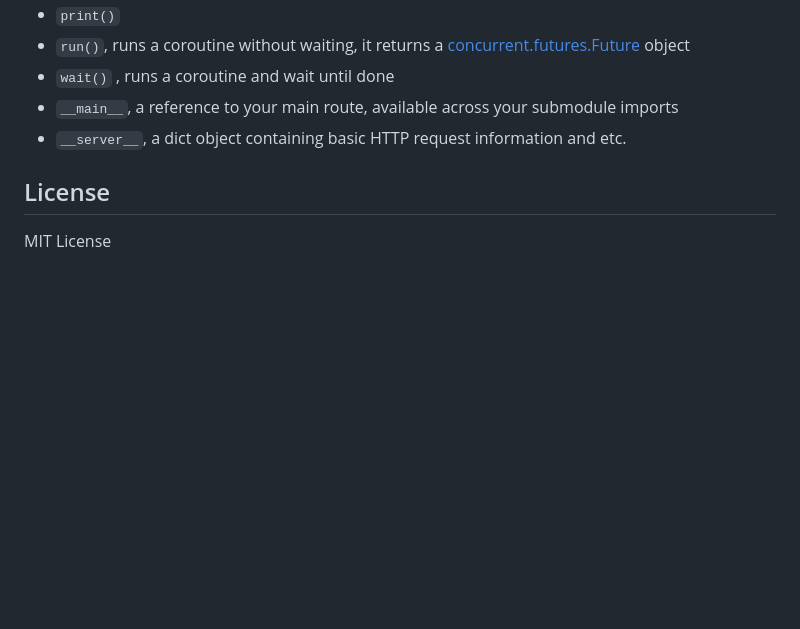
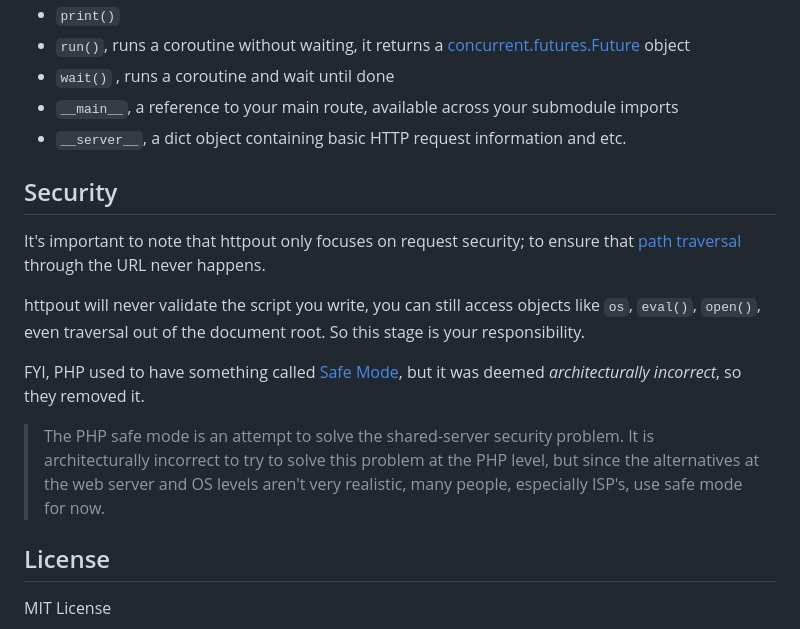
Before and after one commit to nggit/httpout, a Markdown page: README.md, the part around one of its changes. GitHub-like rendering; blank space fills up the shorter version.

Commit message:
update and fix readme

```diff
--- a/README.md
+++ b/README.md
@@ -95,5 +95,20 @@ No need to import anything to access these, except [`__main__`](https://docs.pyt
 - `__main__`, a reference to your main route, available across your submodule imports
 - `__server__`, a dict object containing basic HTTP request information and etc.
 
+## Security
+It's important to note that httpout only focuses on request security;
+to ensure that [path traversal](https://en.wikipedia.org/wiki/Directory_traversal_attack) through the URL never happens.
+
+httpout will never validate the script you write,
+you can still access objects like `os`, `eval()`, `open()`, even traversal out of the document root.
+So this stage is your responsibility.
+
+FYI, PHP used to have something called [Safe Mode](https://web.archive.org/web/20201014032613/https://www.php.net/manual/en/features.safe-mode.php), but it was deemed *architecturally incorrect*, so they removed it.
+
+> The PHP safe mode is an attempt to solve the shared-server security problem.
+> It is architecturally incorrect to try to solve this problem at the PHP level,
+> but since the alternatives at the web server and OS levels aren't very realistic,
+> many people, especially ISP's, use safe mode for now.
+
 ## License
 MIT License
```
Also changed, not shown: other parts of README.md (+1 -1 lines).
